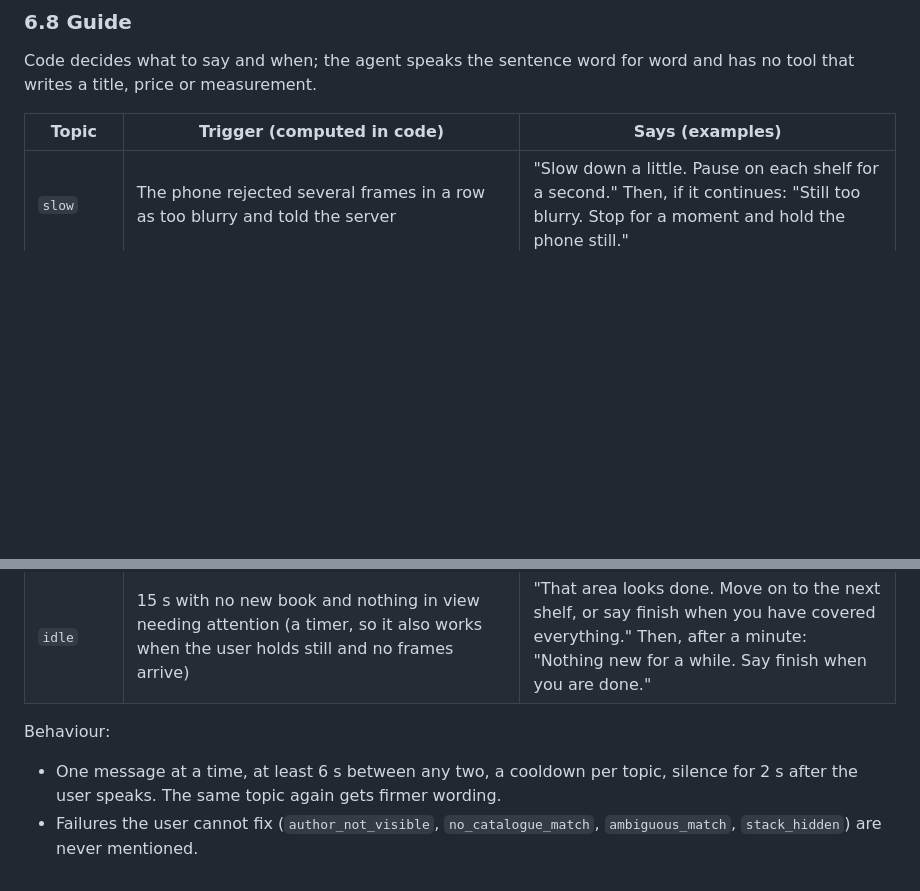
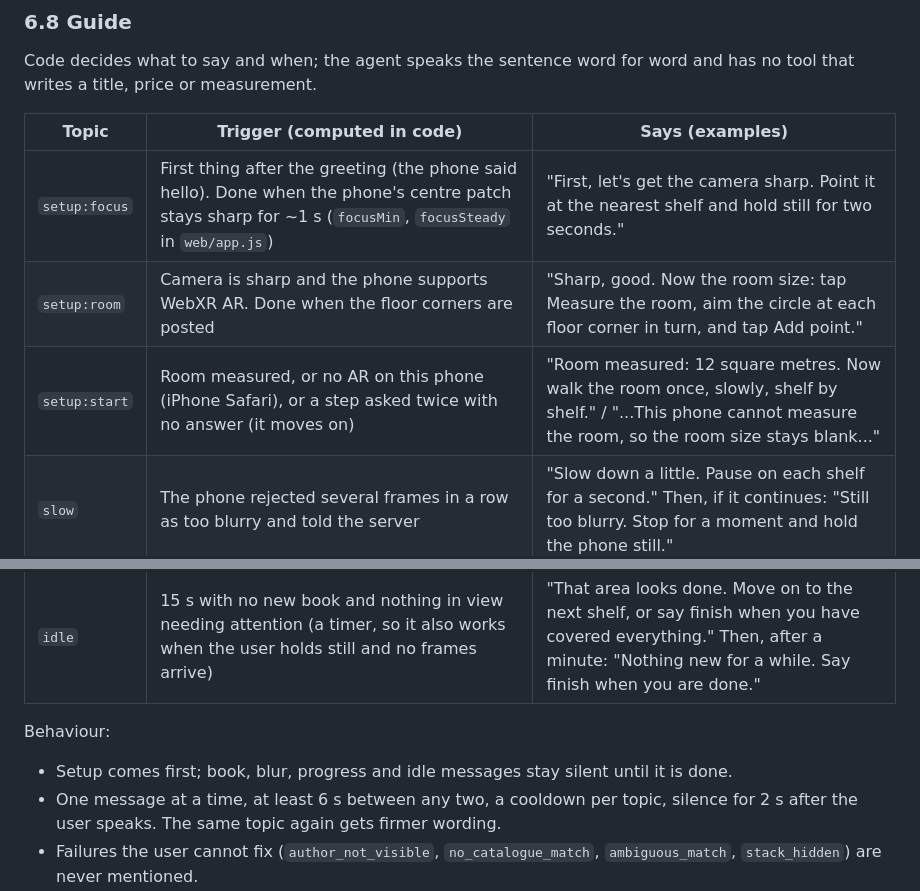
Before and after one commit to Ratikesh1794/library-contents-claim-agent, a Markdown page: docs/system-design.md, 2 parts joined by grey strips. Rendered like a GitHub page; blank space fills up the shorter version.

Commit message:
Docs: the setup steps (focus, room size) at the start of a sweep
Co-Authored-By: Claude Opus 5.5 <noreply@anthropic.com>
Claude-Session: https://claude.ai/code/session_01FEdPCARysKH2jEv3quqZnQ

```diff
--- a/docs/system-design.md
+++ b/docs/system-design.md
@@ -323,6 +323,9 @@ Code decides what to say and when; the agent speaks the sentence word for word a
 
 | Topic | Trigger (computed in code) | Says (examples) |
 |---|---|---|
+| `setup:focus` | First thing after the greeting (the phone said hello). Done when the phone's centre patch stays sharp for ~1 s (`focusMin`, `focusSteady` in `web/app.js`) | "First, let's get the camera sharp. Point it at the nearest shelf and hold still for two seconds." |
+| `setup:room` | Camera is sharp and the phone supports WebXR AR. Done when the floor corners are posted | "Sharp, good. Now the room size: tap Measure the room, aim the circle at each floor corner in turn, and tap Add point." |
+| `setup:start` | Room measured, or no AR on this phone (iPhone Safari), or a step asked twice with no answer (it moves on) | "Room measured: 12 square metres. Now walk the room once, slowly, shelf by shelf." / "...This phone cannot measure the room, so the room size stays blank..." |
 | `slow` | The phone rejected several frames in a row as too blurry and told the server | "Slow down a little. Pause on each shelf for a second." Then, if it continues: "Still too blurry. Stop for a moment and hold the phone still." |
 | `book:*` | A book in view stays unreadable for 2 s. The cause comes from the failed crop (`too_far`, `blur`/`low_confidence`, `glare`, `too_dark`, `blocked`, `partial`); the position from where it sits in the frame | "Hold steady on the book on the left for a second." / "Move a bit closer to the books on the right." / "Tilt the phone a little to cut the glare on the book at the top." / "Pan a little further so the book on the left is fully in view." |
 | `giveup` | A book was asked about twice | "I could not read the book on the left. I will note it and move on." |
@@ -331,6 +334,7 @@ Code decides what to say and when; the agent speaks the sentence word for word a
 | `idle` | 15 s with no new book and nothing in view needing attention (a timer, so it also works when the user holds still and no frames arrive) | "That area looks done. Move on to the next shelf, or say finish when you have covered everything." Then, after a minute: "Nothing new for a while. Say finish when you are done." |
 
 Behaviour:
+- Setup comes first; book, blur, progress and idle messages stay silent until it is done.
 - One message at a time, at least 6 s between any two, a cooldown per topic, silence for 2 s after the user speaks. The same topic again gets firmer wording.
 - Failures the user cannot fix (`author_not_visible`, `no_catalogue_match`, `ambiguous_match`, `stack_hidden`) are never mentioned.
 - Max 2 asks per book, then one "I will note it and move on" and the book is left alone. "Skip this shelf" silences that row of the current view.
```
Also changed, not shown: docs/low-level-design.md (+1 -1 lines).
